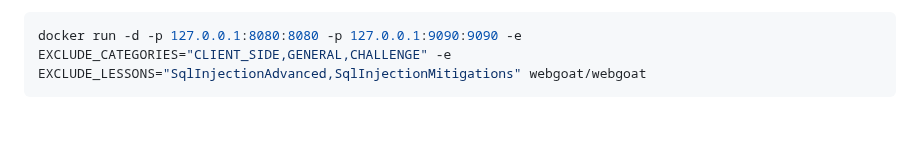
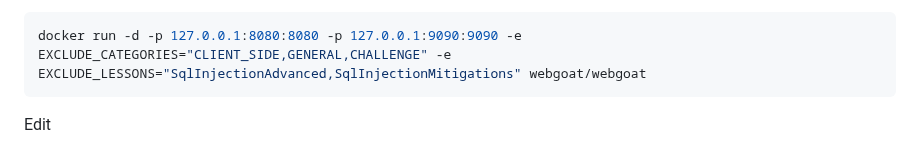
Before and after one commit to rmartinsanta/WebGoat, a Markdown page: README.md, the part around the change. GitHub-like rendering; blank space fills up the shorter version.

````diff
--- a/README.md
+++ b/README.md
@@ -142,3 +142,4 @@ Or in a docker run it would (once this version is pushed into docker hub) look l
 ```Shell
 docker run -d -p 127.0.0.1:8080:8080 -p 127.0.0.1:9090:9090 -e EXCLUDE_CATEGORIES="CLIENT_SIDE,GENERAL,CHALLENGE" -e EXCLUDE_LESSONS="SqlInjectionAdvanced,SqlInjectionMitigations" webgoat/webgoat
 ```
+Edit
````
